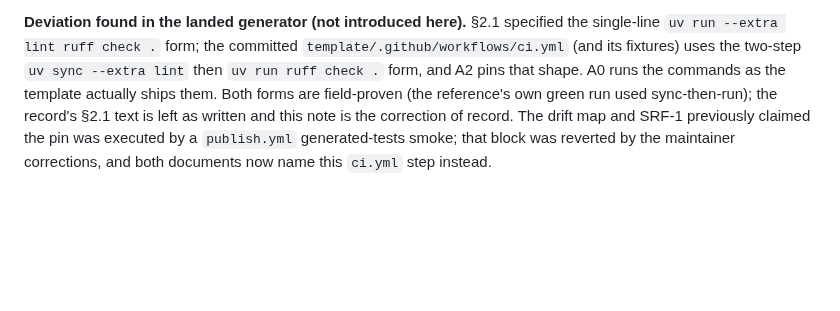
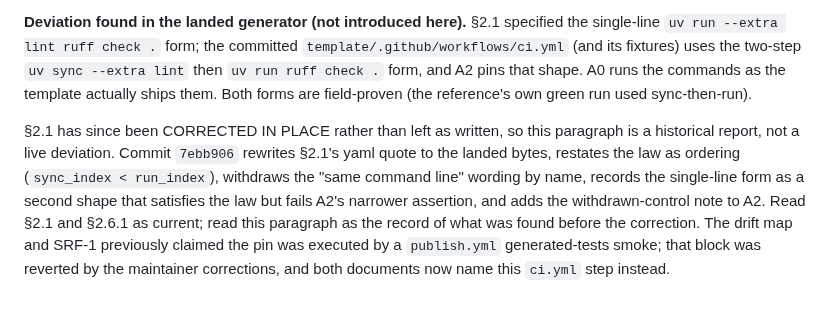
Before and after one commit to madeinoz67/benchweave-sdk, a Markdown page: .claude/deep-review/2026-11-07-596-scaffold-ci-workflow-design.md, the part around the change. Drawn GitHub-style; blank space fills up the shorter version.

Commit message:
docs(#596): the build note's "§2.1 left as written" is no longer true
The A0/A7 build note reported the §2.1 deviation and closed with "the record's
§2.1 text is left as written and this note is the correction of record". That
was accurate when the note was written. It stopped being accurate 50 seconds
later, when 7ebb906 corrected §2.1, §2.6.1 and A2 in place rather than
appending, so the note now points at text that has moved.

Left as a contradiction, the record would carry two live claims about the same
section, and a reviewer reading only the build note would take the superseded
one. The paragraph now says plainly that it is a historical report: §2.1 and
§2.6.1 are current, this note records what was found before the correction, and
the correction's commit is named so the two can be read in order.

No mechanism change. Record text only.

```diff
--- a/.claude/deep-review/2026-11-07-596-scaffold-ci-workflow-design.md
+++ b/.claude/deep-review/2026-11-07-596-scaffold-ci-workflow-design.md
@@ -774,8 +774,16 @@ specified the single-line `uv run --extra lint ruff check .` form; the
 committed `template/.github/workflows/ci.yml` (and its fixtures) uses the
 two-step `uv sync --extra lint` then `uv run ruff check .` form, and A2 pins
 that shape. A0 runs the commands as the template actually ships them. Both
-forms are field-proven (the reference's own green run used sync-then-run);
-the record's §2.1 text is left as written and this note is the correction of
-record. The drift map and SRF-1 previously claimed the pin was executed by a
-`publish.yml` generated-tests smoke; that block was reverted by the maintainer
-corrections, and both documents now name this `ci.yml` step instead.
+forms are field-proven (the reference's own green run used sync-then-run).
+
+§2.1 has since been CORRECTED IN PLACE rather than left as written, so this
+paragraph is a historical report, not a live deviation. Commit `7ebb906`
+rewrites §2.1's yaml quote to the landed bytes, restates the law as ordering
+(`sync_index < run_index`), withdraws the "same command line" wording by name,
+records the single-line form as a second shape that satisfies the law but
+fails A2's narrower assertion, and adds the withdrawn-control note to A2.
+Read §2.1 and §2.6.1 as current; read this paragraph as the record of what was
+found before the correction. The drift map and SRF-1 previously claimed the
+pin was executed by a `publish.yml` generated-tests smoke; that block was
+reverted by the maintainer corrections, and both documents now name this
+`ci.yml` step instead.
```
